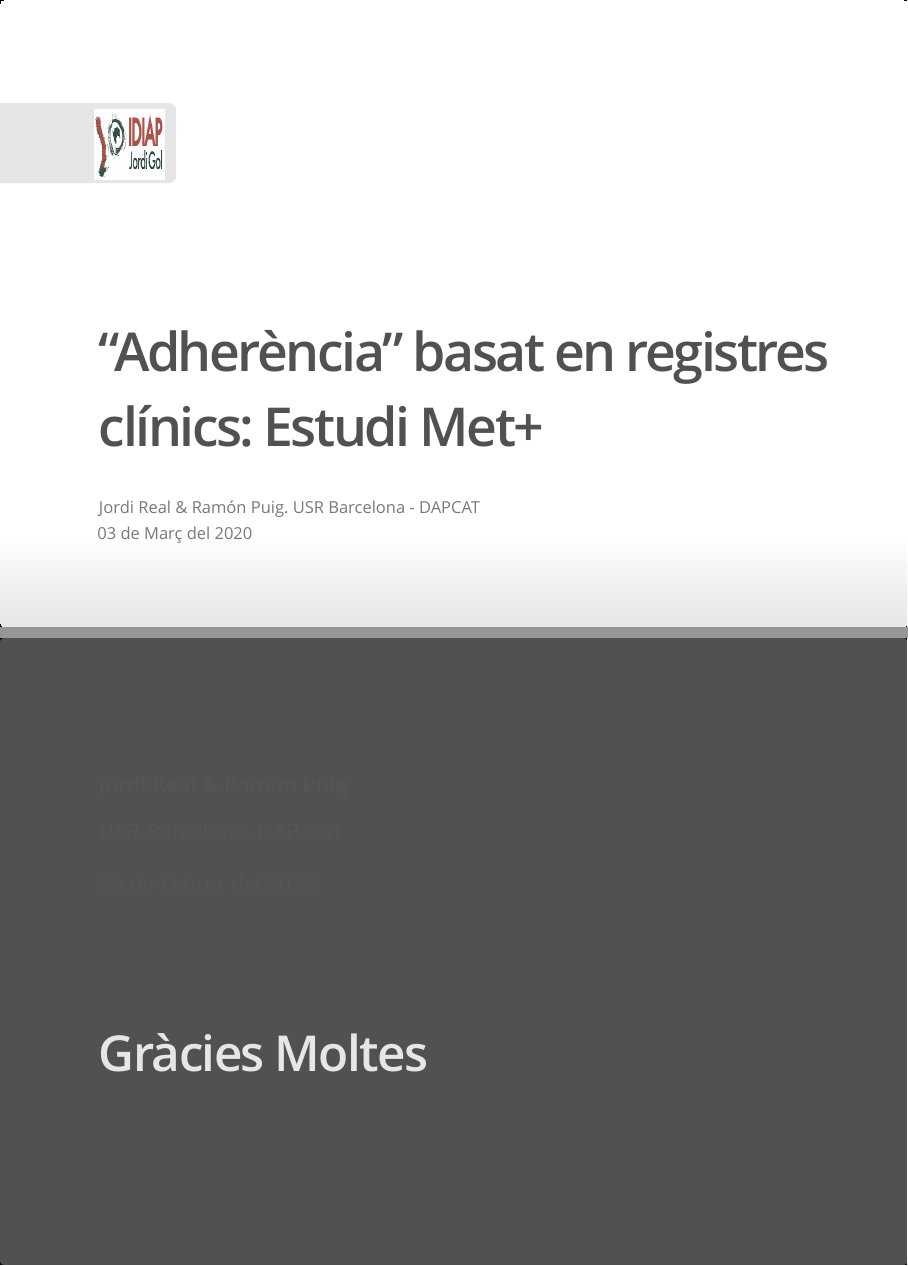
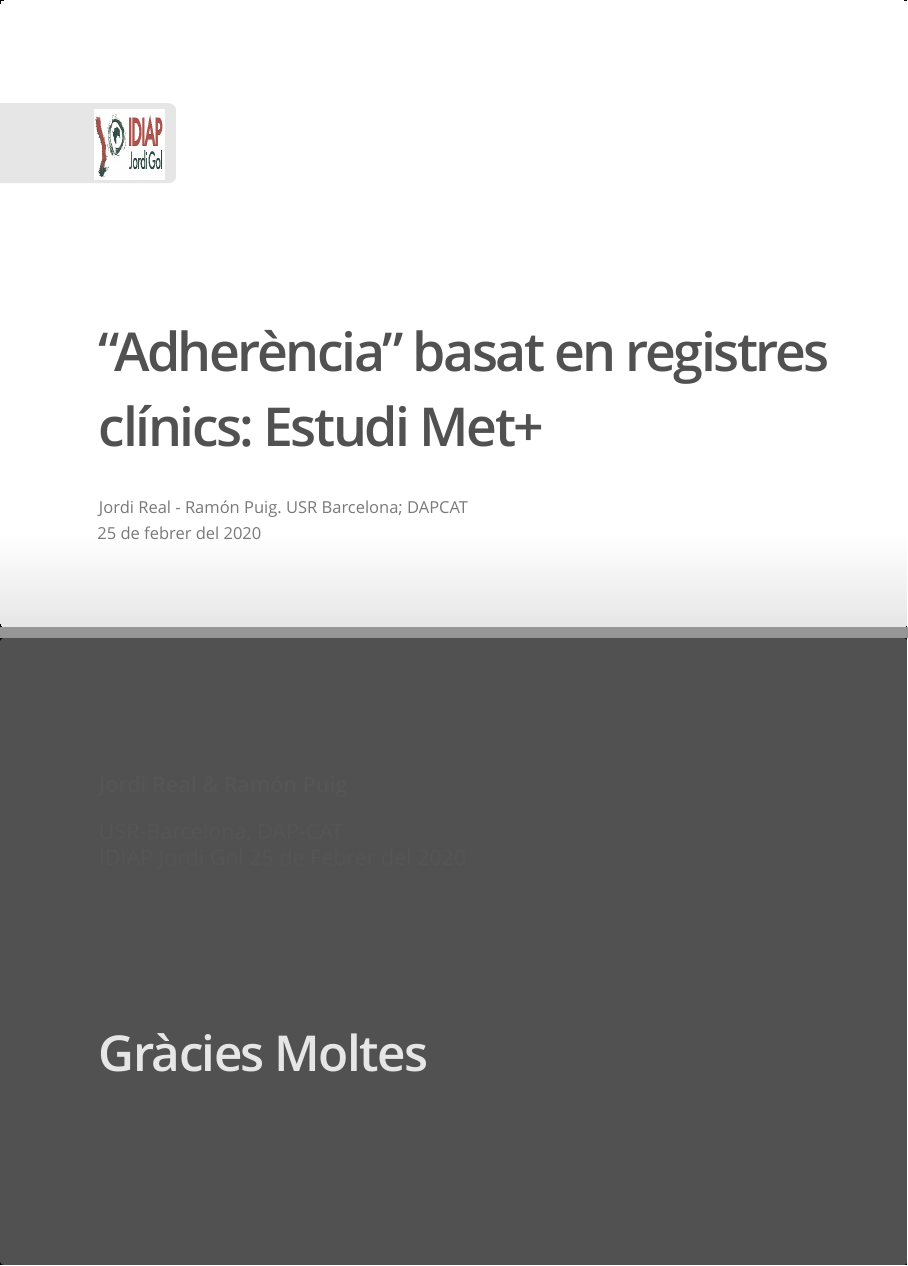
Before and after one commit to USR-DAPCAT/sessio_adherencia, an R Markdown document (adherencia.Rmd): pages 1 and 31 of 31, joined at a grey line. The pictures show the output file adherencia.html that the author committed with the source, opened offline.

Commit message:
Actualitzada data

```diff
--- a/adherencia.Rmd
+++ b/adherencia.Rmd
@@ -1,7 +1,8 @@
 ---
 title: '"Adherència" basat en registres clínics: Estudi Met+'
-author: "Jordi Real & Ramón Puig. USR Barcelona - DAPCAT"
-date: "03 de Març del 2020"
+author: "Jordi Real - Ramón Puig. USR Barcelona; DAPCAT"
+institute: "USR Barcelona - DAPCAT"
+date: "25 de febrer del 2020"
 output: ioslides_presentation
 footer: "USR Barcelona, DAPCAT 2020"
 logo: "logoIDIAP.png"
@@ -539,4 +540,5 @@ MAP_ggplot(dades=prescrits_id_format,datainicial = "dat",datafinal = "dbaixa",
 **Jordi Real & Ramón Puig**
 
 USR-Barcelona, DAP-CAT <br>
+IDIAP Jordi Gol
 25 de Febrer del 2020
```
Also changed, not shown: adherencia.html.
